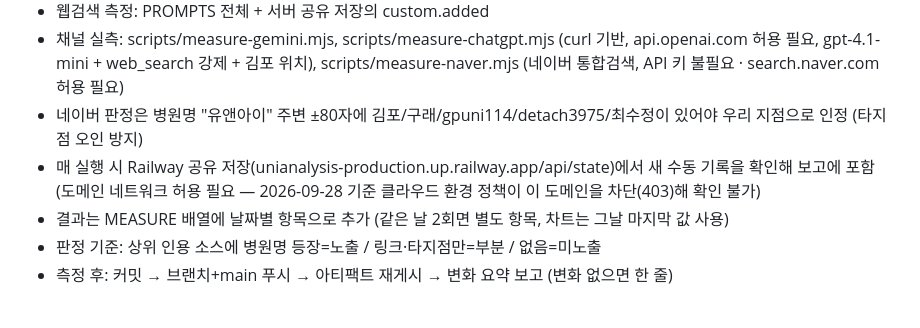
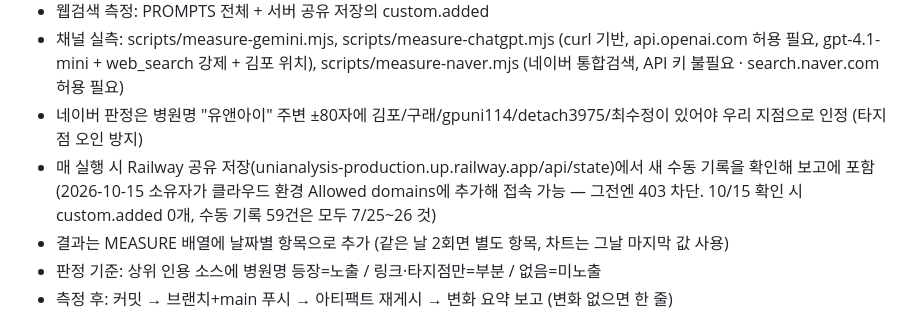
Before and after one commit to Aki-hwang/Unianalysis, a Markdown page: CLAUDE.md, the part around the change. Drawn GitHub-style.

Commit message:
Railway 공유 저장 접속 가능해진 사실 기록 (10/15 허용 도메인 추가)
Co-Authored-By: Claude Opus 5.5 <noreply@anthropic.com>
Claude-Session: https://claude.ai/code/session_01W5TFRd3k219jZMYb5ZshNB

```diff
--- a/CLAUDE.md
+++ b/CLAUDE.md
@@ -24,7 +24,7 @@
 - 웹검색 측정: PROMPTS 전체 + 서버 공유 저장의 custom.added
 - 채널 실측: scripts/measure-gemini.mjs, scripts/measure-chatgpt.mjs (curl 기반, api.openai.com 허용 필요, gpt-4.1-mini + web_search 강제 + 김포 위치), scripts/measure-naver.mjs (네이버 통합검색, API 키 불필요 · search.naver.com 허용 필요)
 - 네이버 판정은 병원명 "유앤아이" 주변 ±80자에 김포/구래/gpuni114/detach3975/최수정이 있어야 우리 지점으로 인정 (타지점 오인 방지)
-- 매 실행 시 Railway 공유 저장(unianalysis-production.up.railway.app/api/state)에서 새 수동 기록을 확인해 보고에 포함 (도메인 네트워크 허용 필요 — 2026-09-28 기준 클라우드 환경 정책이 이 도메인을 차단(403)해 확인 불가)
+- 매 실행 시 Railway 공유 저장(unianalysis-production.up.railway.app/api/state)에서 새 수동 기록을 확인해 보고에 포함 (2026-10-15 소유자가 클라우드 환경 Allowed domains에 추가해 접속 가능 — 그전엔 403 차단. 10/15 확인 시 custom.added 0개, 수동 기록 59건은 모두 7/25~26 것)
 - 결과는 MEASURE 배열에 날짜별 항목으로 추가 (같은 날 2회면 별도 항목, 차트는 그날 마지막 값 사용)
 - 판정 기준: 상위 인용 소스에 병원명 등장=노출 / 링크·타지점만=부분 / 없음=미노출
 - 측정 후: 커밋 → 브랜치+main 푸시 → 아티팩트 재게시 → 변화 요약 보고 (변화 없으면 한 줄)
```
